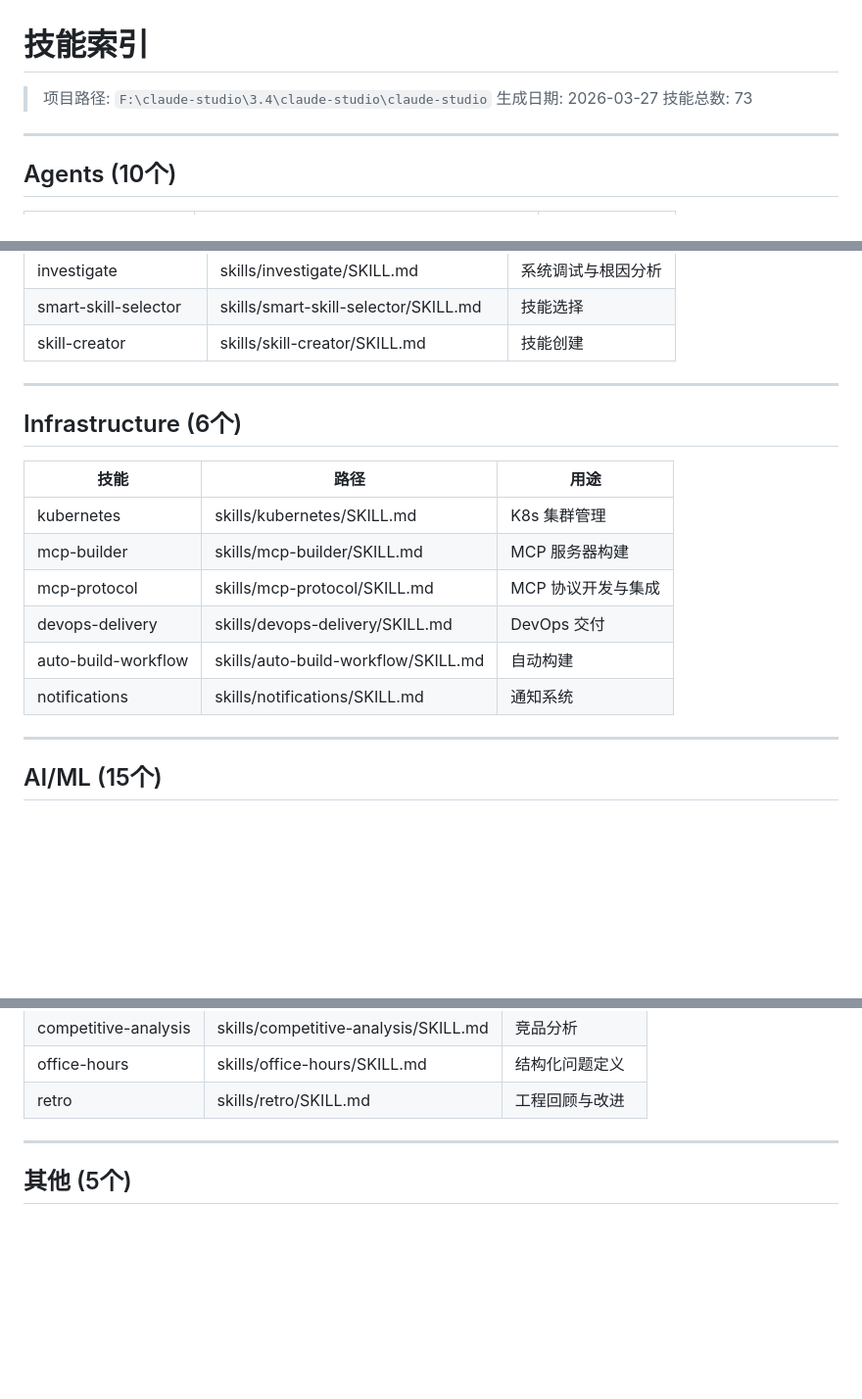
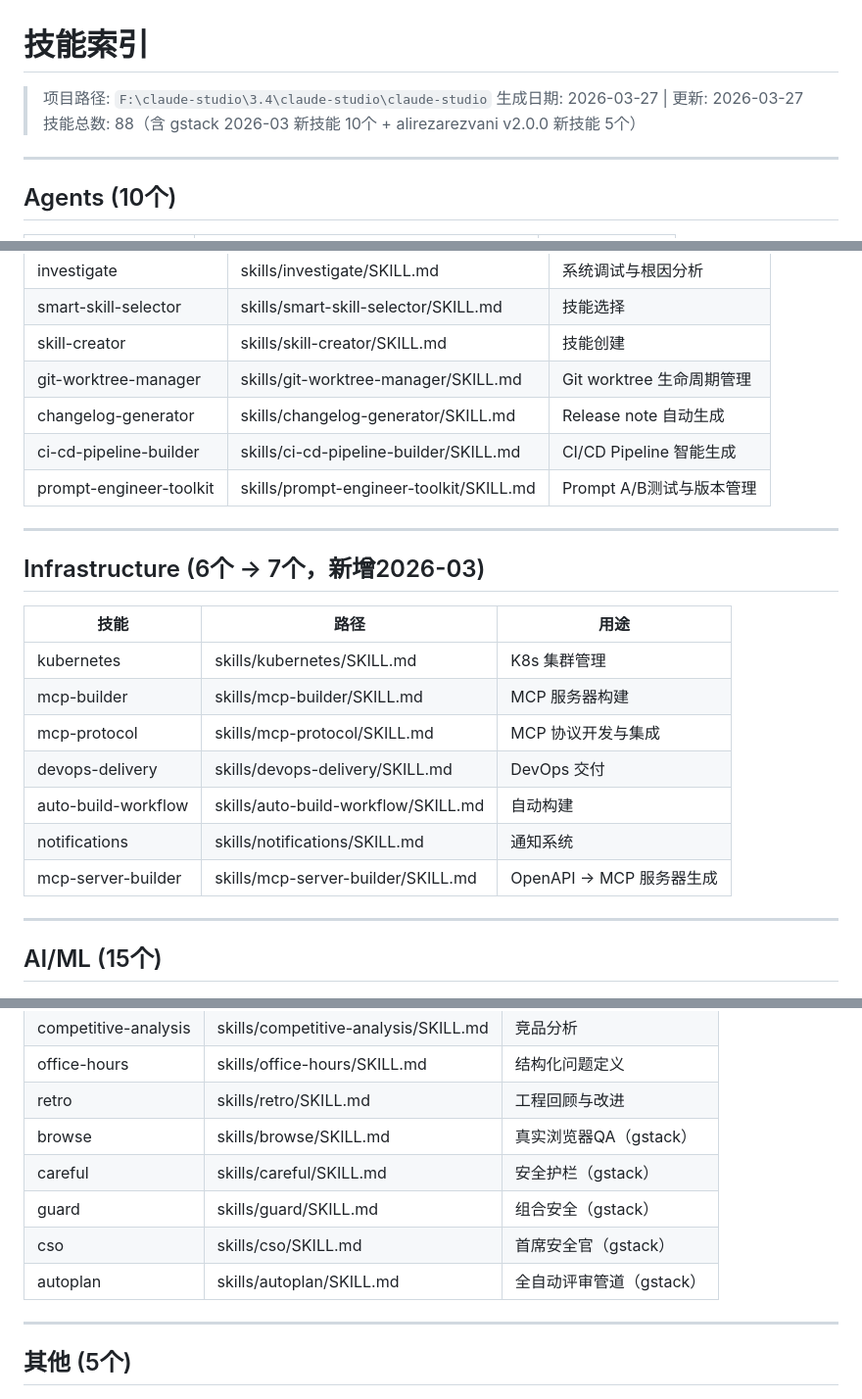
Before and after one commit to an8079/take-skills, a Markdown page: skills/SKILLS_INDEX.md, 3 parts joined by grey strips. Shown at 98% size. GitHub-like rendering; blank space fills up the shorter version.

```diff
--- a/skills/SKILLS_INDEX.md
+++ b/skills/SKILLS_INDEX.md
@@ -1,8 +1,8 @@
 # 技能索引
 
 > 项目路径: `F:\claude-studio\3.4\claude-studio\claude-studio`
-> 生成日期: 2026-03-27
-> 技能总数: 73
+> 生成日期: 2026-03-27 | 更新: 2026-03-27
+> 技能总数: 88（含 gstack 2026-03 新技能 10个 + alirezarezvani v2.0.0 新技能 5个）
 
 ---
 
@@ -48,10 +48,14 @@
 | investigate | skills/investigate/SKILL.md | 系统调试与根因分析 |
 | smart-skill-selector | skills/smart-skill-selector/SKILL.md | 技能选择 |
 | skill-creator | skills/skill-creator/SKILL.md | 技能创建 |
+| git-worktree-manager | skills/git-worktree-manager/SKILL.md | Git worktree 生命周期管理 |
+| changelog-generator | skills/changelog-generator/SKILL.md | Release note 自动生成 |
+| ci-cd-pipeline-builder | skills/ci-cd-pipeline-builder/SKILL.md | CI/CD Pipeline 智能生成 |
+| prompt-engineer-toolkit | skills/prompt-engineer-toolkit/SKILL.md | Prompt A/B测试与版本管理 |
 
 ---
 
-## Infrastructure (6个)
+## Infrastructure (6个 → 7个，新增2026-03)
 
 | 技能 | 路径 | 用途 |
 |------|------|------|
@@ -61,6 +65,7 @@
 | devops-delivery | skills/devops-delivery/SKILL.md | DevOps 交付 |
 | auto-build-workflow | skills/auto-build-workflow/SKILL.md | 自动构建 |
 | notifications | skills/notifications/SKILL.md | 通知系统 |
+| mcp-server-builder | skills/mcp-server-builder/SKILL.md | OpenAPI → MCP 服务器生成 |
 
 ---
 
@@ -113,6 +118,11 @@
 | competitive-analysis | skills/competitive-analysis/SKILL.md | 竞品分析 |
 | office-hours | skills/office-hours/SKILL.md | 结构化问题定义 |
 | retro | skills/retro/SKILL.md | 工程回顾与改进 |
+| browse | skills/browse/SKILL.md | 真实浏览器QA（gstack） |
+| careful | skills/careful/SKILL.md | 安全护栏（gstack） |
+| guard | skills/guard/SKILL.md | 组合安全（gstack） |
+| cso | skills/cso/SKILL.md | 首席安全官（gstack） |
+| autoplan | skills/autoplan/SKILL.md | 全自动评审管道（gstack） |
 
 ---
 
```
Also changed, not shown: other parts of skills/SKILLS_INDEX.md (+2 -2 lines), CHANGELOG.md (+47 -0 lines).
